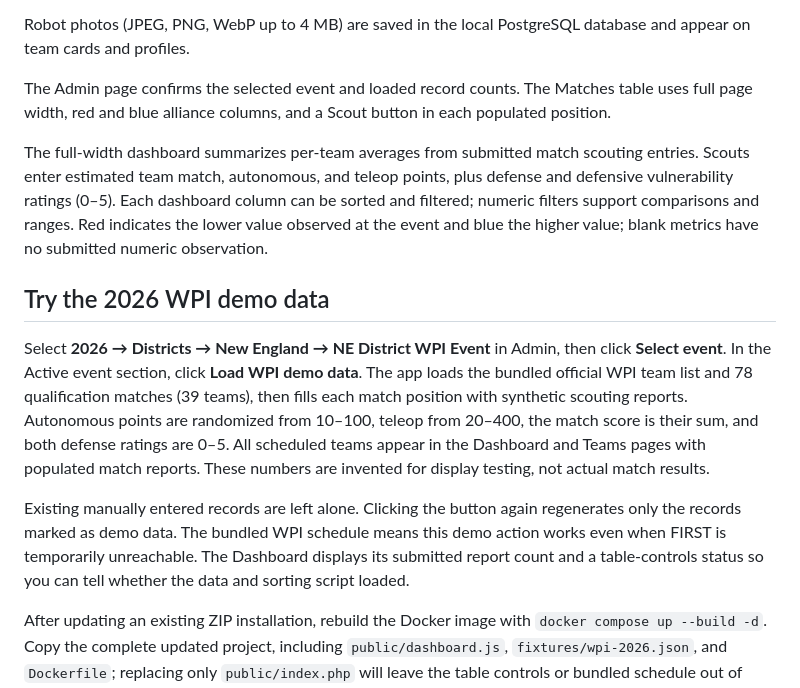
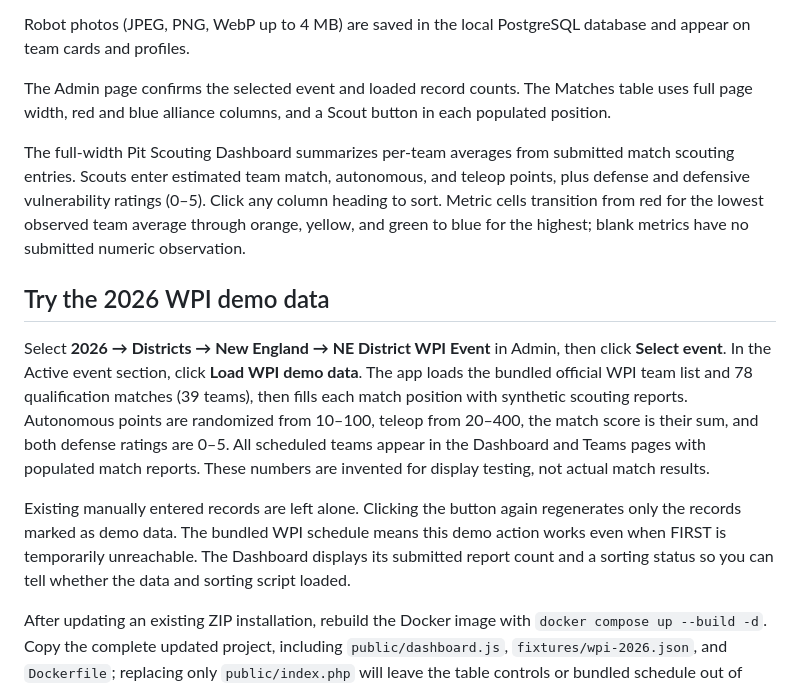
Before and after one commit to IBOTS-AI/2026-Scouting-Vibetest, a Markdown page: README.md, the part around the change. Drawn GitHub-style.

Commit message:
Simplify dashboard and add five-color metric scale

```diff
--- a/README.md
+++ b/README.md
@@ -21,12 +21,12 @@ Robot photos (JPEG, PNG, WebP up to 4 MB) are saved in the local PostgreSQL data
 
 The Admin page confirms the selected event and loaded record counts. The Matches table uses full page width, red and blue alliance columns, and a Scout button in each populated position.
 
-The full-width dashboard summarizes per-team averages from submitted match scouting entries. Scouts enter estimated team match, autonomous, and teleop points, plus defense and defensive vulnerability ratings (0–5). Each dashboard column can be sorted and filtered; numeric filters support comparisons and ranges. Red indicates the lower value observed at the event and blue the higher value; blank metrics have no submitted numeric observation.
+The full-width Pit Scouting Dashboard summarizes per-team averages from submitted match scouting entries. Scouts enter estimated team match, autonomous, and teleop points, plus defense and defensive vulnerability ratings (0–5). Click any column heading to sort. Metric cells transition from red for the lowest observed team average through orange, yellow, and green to blue for the highest; blank metrics have no submitted numeric observation.
 
 ## Try the 2026 WPI demo data
 
 Select **2026 → Districts → New England → NE District WPI Event** in Admin, then click **Select event**. In the Active event section, click **Load WPI demo data**. The app loads the bundled official WPI team list and 78 qualification matches (39 teams), then fills each match position with synthetic scouting reports. Autonomous points are randomized from 10–100, teleop from 20–400, the match score is their sum, and both defense ratings are 0–5. All scheduled teams appear in the Dashboard and Teams pages with populated match reports. These numbers are invented for display testing, not actual match results.
 
-Existing manually entered records are left alone. Clicking the button again regenerates only the records marked as demo data. The bundled WPI schedule means this demo action works even when FIRST is temporarily unreachable. The Dashboard displays its submitted report count and a table-controls status so you can tell whether the data and sorting script loaded.
+Existing manually entered records are left alone. Clicking the button again regenerates only the records marked as demo data. The bundled WPI schedule means this demo action works even when FIRST is temporarily unreachable. The Dashboard displays its submitted report count and a sorting status so you can tell whether the data and sorting script loaded.
 
 After updating an existing ZIP installation, rebuild the Docker image with `docker compose up --build -d`. Copy the complete updated project, including `public/dashboard.js`, `fixtures/wpi-2026.json`, and `Dockerfile`; replacing only `public/index.php` will leave the table controls or bundled schedule out of date. The PostgreSQL Docker volume persists across an image rebuild.
```
